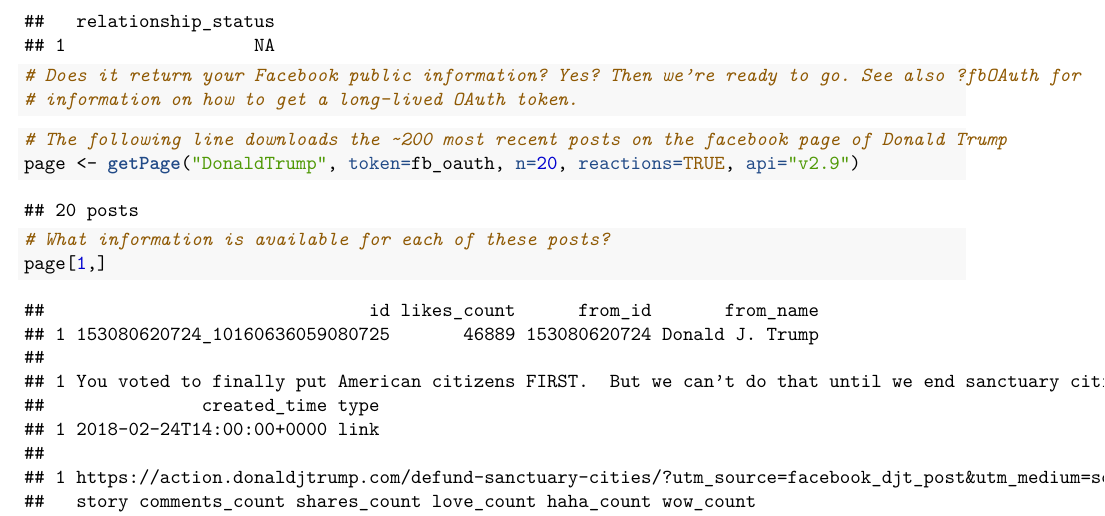
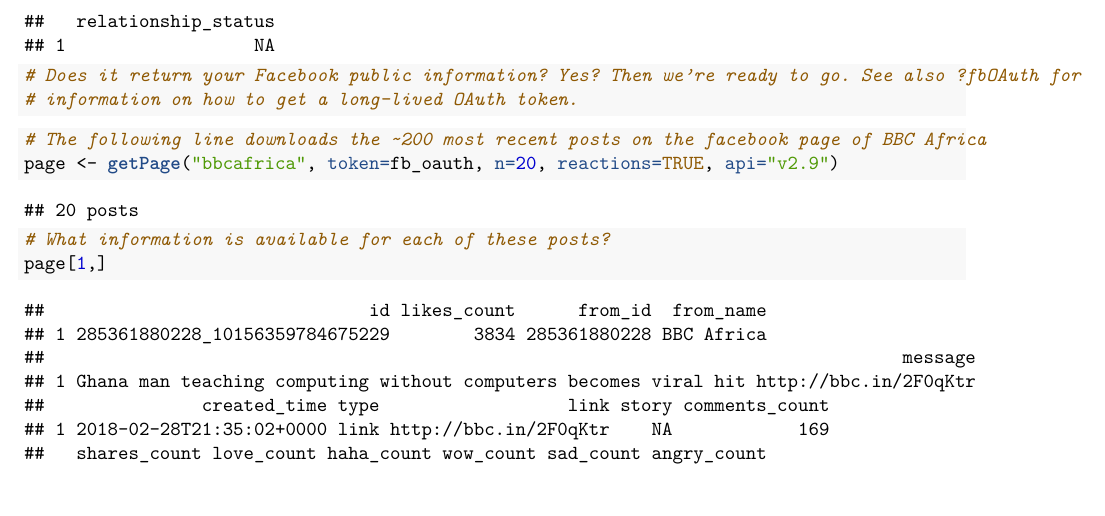
Before and after one commit to kampalr/internet-policy-africa, an R Markdown document (scrape_facebook.Rmd): part of page 2 of 5, cut so that both start at the same text. The pictures show the output file scrape_facebook.pdf that the author committed with the source.

Commit message:
changed fb page

````diff
--- a/scrape_facebook.Rmd
+++ b/scrape_facebook.Rmd
@@ -61,8 +61,8 @@
 ```
 
 ```{r }
-# The following line downloads the ~200 most recent posts on the facebook page of Donald Trump
-page <- getPage("DonaldTrump", token=fb_oauth, n=20, reactions=TRUE, api="v2.9")
+# The following line downloads the ~200 most recent posts on the facebook page of BBC Africa
+page <- getPage("bbcafrica", token=fb_oauth, n=20, reactions=TRUE, api="v2.9")
 ```
 
 ```{r }
````
Also changed, not shown: scrape_facebook.pdf.
